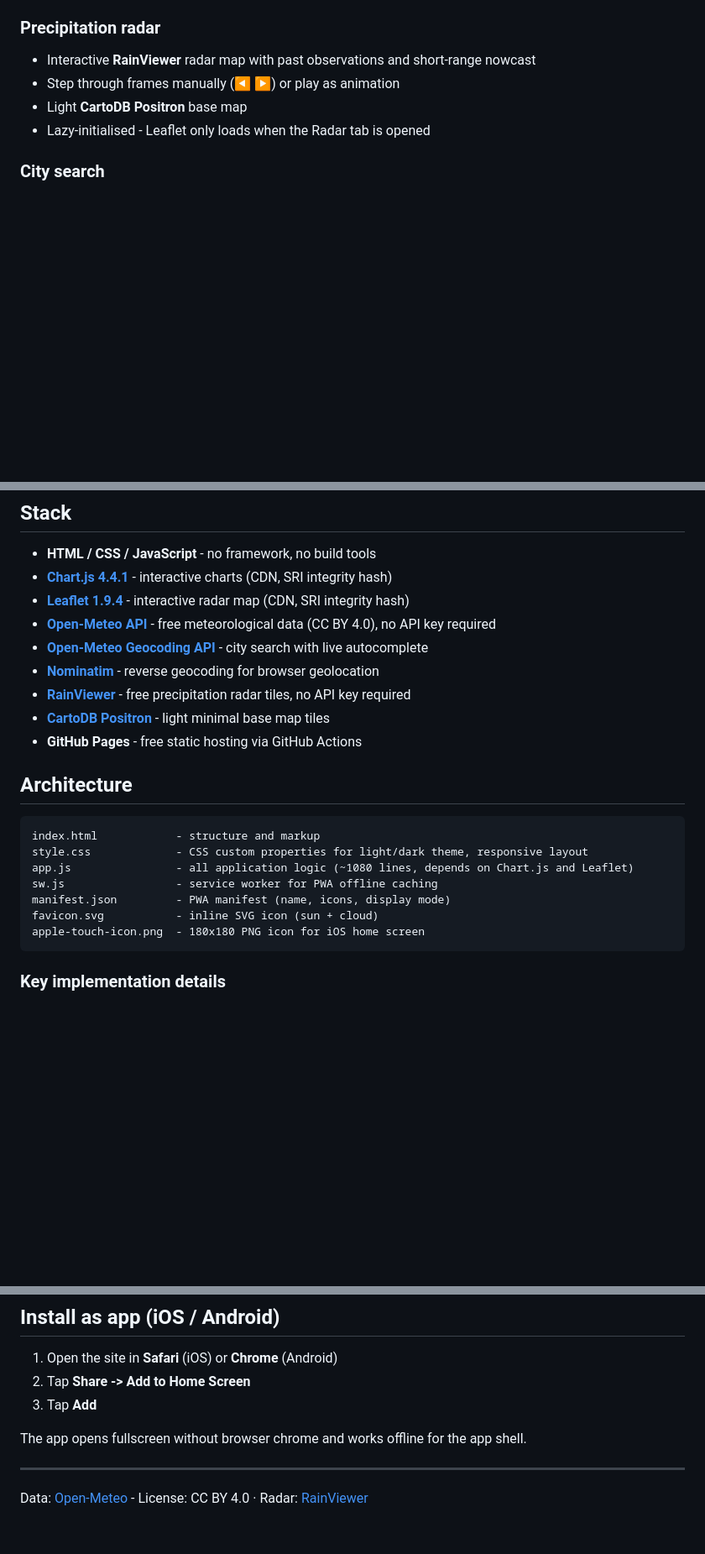
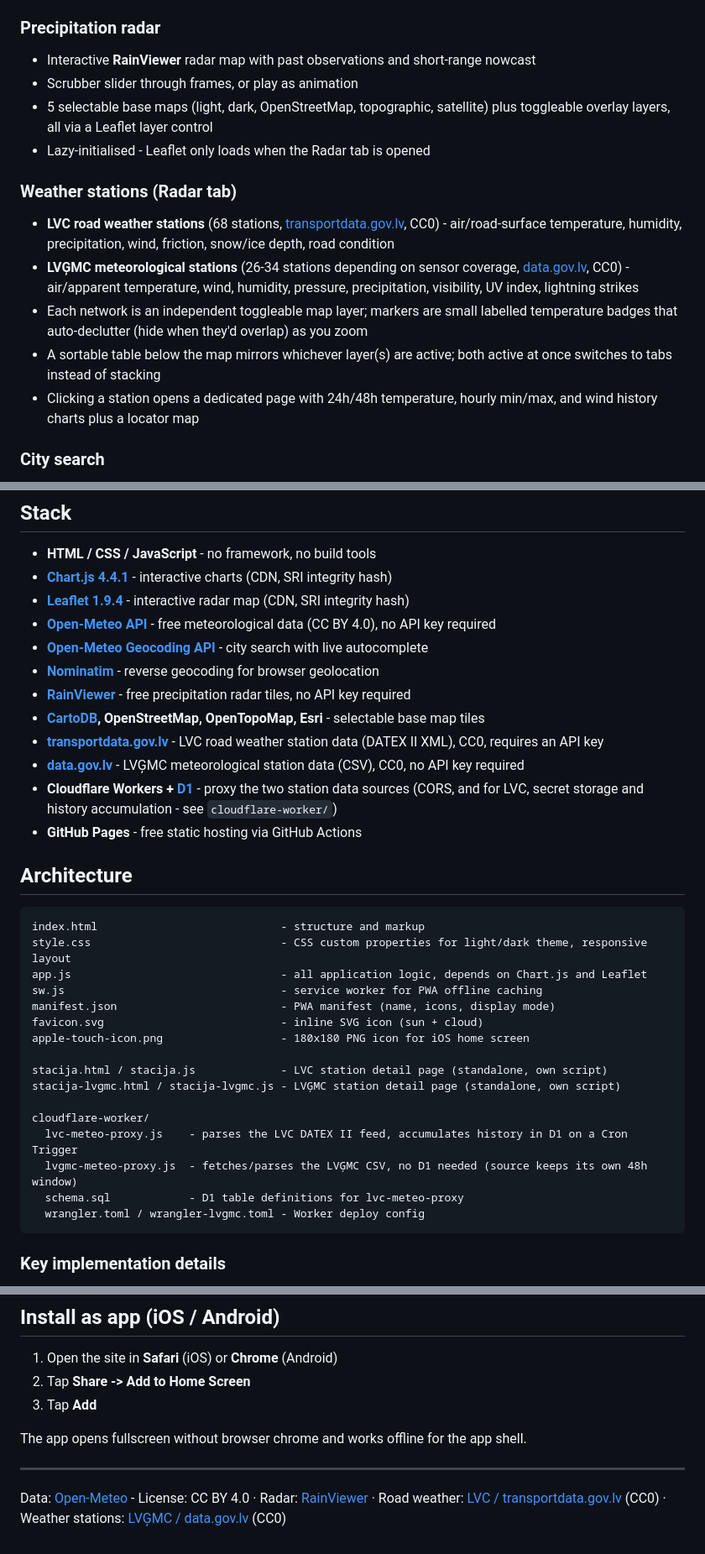
Before and after one commit to ArtuursG/METEO, a Markdown page: README.md, 3 parts joined by grey strips. Shown at 84% size. GitHub-like rendering; blank space fills up the shorter version.

Commit message:
Document the LVC/LVGMC weather station features in the README
Covers the new Radar tab layers, data sources and licenses, the two
Cloudflare Worker proxies, and the station detail pages.

````diff
--- a/README.md
+++ b/README.md
@@ -30,9 +30,16 @@ Free meteorological forecast site displaying **14 leading global weather models*
 
 ### Precipitation radar
 - Interactive **RainViewer** radar map with past observations and short-range nowcast
-- Step through frames manually (◀ ▶) or play as animation
-- Light **CartoDB Positron** base map
+- Scrubber slider through frames, or play as animation
+- 5 selectable base maps (light, dark, OpenStreetMap, topographic, satellite) plus toggleable overlay layers, all via a Leaflet layer control
 - Lazy-initialised - Leaflet only loads when the Radar tab is opened
+
+### Weather stations (Radar tab)
+- **LVC road weather stations** (68 stations, [transportdata.gov.lv](https://www.transportdata.gov.lv), CC0) - air/road-surface temperature, humidity, precipitation, wind, friction, snow/ice depth, road condition
+- **LVĢMC meteorological stations** (26-34 stations depending on sensor coverage, [data.gov.lv](https://data.gov.lv/dati/dataset/hidrometeorologiskie-noverojumi), CC0) - air/apparent temperature, wind, humidity, pressure, precipitation, visibility, UV index, lightning strikes
+- Each network is an independent toggleable map layer; markers are small labelled temperature badges that auto-declutter (hide when they'd overlap) as you zoom
+- A sortable table below the map mirrors whichever layer(s) are active; both active at once switches to tabs instead of stacking
+- Clicking a station opens a dedicated page with 24h/48h temperature, hourly min/max, and wind history charts plus a locator map
 
 ### City search
 - **Auto-geolocation** on page load - requests GPS permission immediately; shows "Pašreizējā atrašanās vieta" and starts loading at once; Nominatim reverse-geocoding resolves the city name in the background
@@ -83,19 +90,31 @@ All 14 models cover Latvia. ICON-EU and MET Norway are default models for the pr
 - **[Open-Meteo Geocoding API](https://open-meteo.com/en/docs/geocoding-api)** - city search with live autocomplete
 - **[Nominatim](https://nominatim.openstreetmap.org/)** - reverse geocoding for browser geolocation
 - **[RainViewer](https://www.rainviewer.com/api.html)** - free precipitation radar tiles, no API key required
-- **[CartoDB Positron](https://carto.com/basemaps/)** - light minimal base map tiles
+- **[CartoDB](https://carto.com/basemaps/), OpenStreetMap, OpenTopoMap, Esri** - selectable base map tiles
+- **[transportdata.gov.lv](https://www.transportdata.gov.lv)** - LVC road weather station data (DATEX II XML), CC0, requires an API key
+- **[data.gov.lv](https://data.gov.lv/dati/dataset/hidrometeorologiskie-noverojumi)** - LVĢMC meteorological station data (CSV), CC0, no API key required
+- **Cloudflare Workers + [D1](https://developers.cloudflare.com/d1/)** - proxy the two station data sources (CORS, and for LVC, secret storage and history accumulation - see `cloudflare-worker/`)
 - **GitHub Pages** - free static hosting via GitHub Actions
 
 ## Architecture
 
 ```
-index.html            - structure and markup
-style.css             - CSS custom properties for light/dark theme, responsive layout
-app.js                - all application logic (~1080 lines, depends on Chart.js and Leaflet)
-sw.js                 - service worker for PWA offline caching
-manifest.json         - PWA manifest (name, icons, display mode)
-favicon.svg           - inline SVG icon (sun + cloud)
-apple-touch-icon.png  - 180x180 PNG icon for iOS home screen
+index.html                            - structure and markup
+style.css                             - CSS custom properties for light/dark theme, responsive layout
+app.js                                - all application logic, depends on Chart.js and Leaflet
+sw.js                                 - service worker for PWA offline caching
+manifest.json                         - PWA manifest (name, icons, display mode)
+favicon.svg                           - inline SVG icon (sun + cloud)
+apple-touch-icon.png                  - 180x180 PNG icon for iOS home screen
+
+stacija.html / stacija.js             - LVC station detail page (standalone, own script)
+stacija-lvgmc.html / stacija-lvgmc.js - LVĢMC station detail page (standalone, own script)
+
+cloudflare-worker/
+  lvc-meteo-proxy.js    - parses the LVC DATEX II feed, accumulates history in D1 on a Cron Trigger
+  lvgmc-meteo-proxy.js  - fetches/parses the LVĢMC CSV, no D1 needed (source keeps its own 48h window)
+  schema.sql            - D1 table definitions for lvc-meteo-proxy
+  wrangler.toml / wrangler-lvgmc.toml - Worker deploy config
 ```
 
 ### Key implementation details
@@ -137,4 +160,4 @@ The app opens fullscreen without browser chrome and works offline for the app sh
 
 ---
 
-Data: [Open-Meteo](https://open-meteo.com) - License: CC BY 4.0 · Radar: [RainViewer](https://www.rainviewer.com)
+Data: [Open-Meteo](https://open-meteo.com) - License: CC BY 4.0 · Radar: [RainViewer](https://www.rainviewer.com) · Road weather: [LVC / transportdata.gov.lv](https://www.transportdata.gov.lv) (CC0) · Weather stations: [LVĢMC / data.gov.lv](https://data.gov.lv/dati/dataset/hidrometeorologiskie-noverojumi) (CC0)
````
Also changed, not shown: other parts of README.md (+5 -1 lines).
